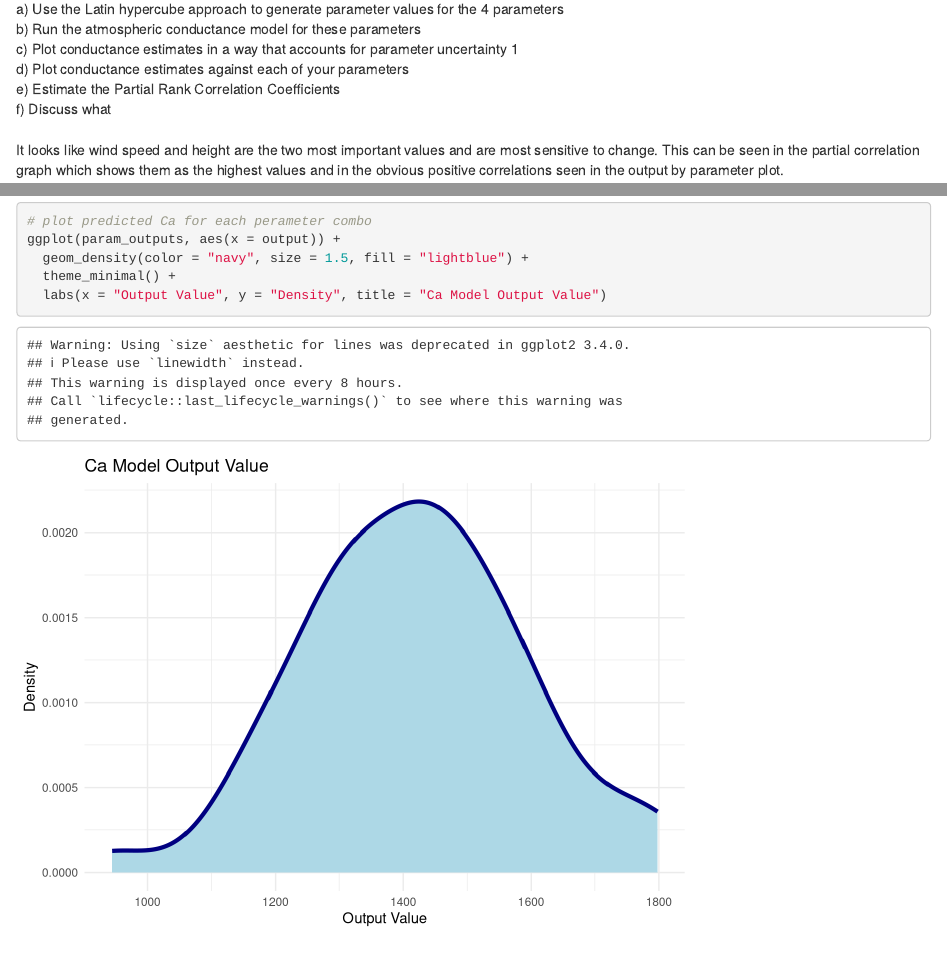
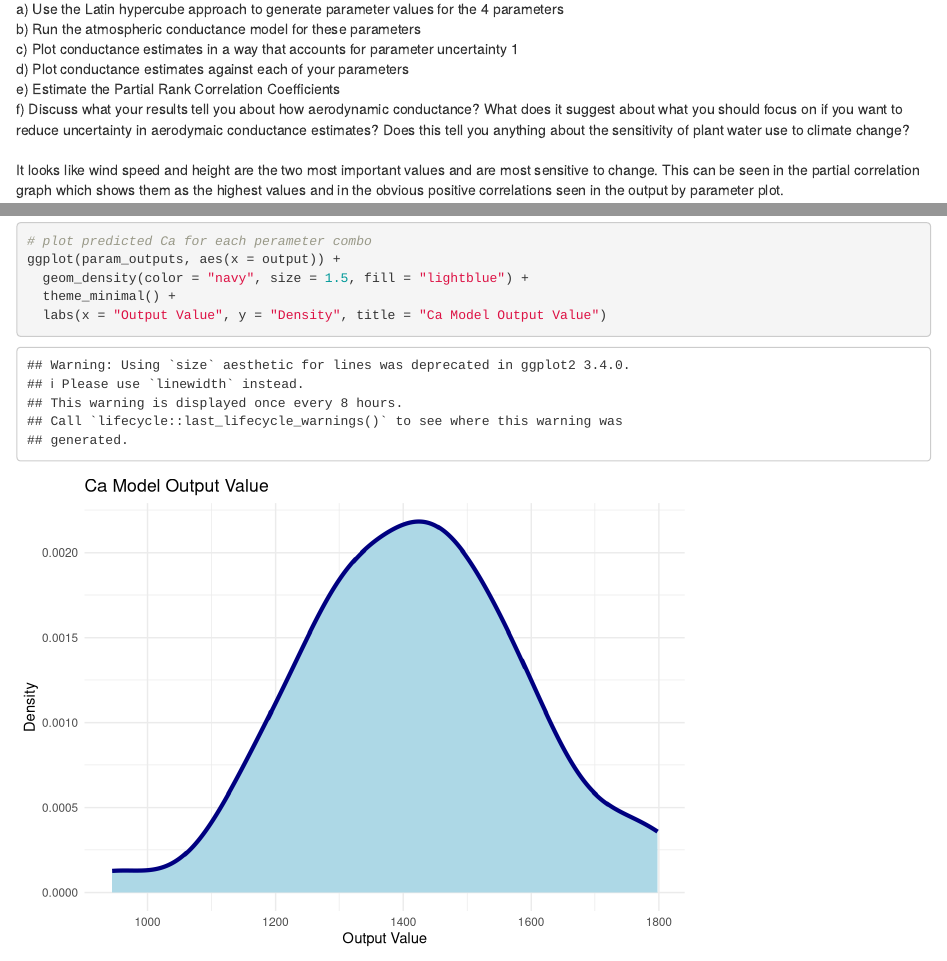
Before and after one commit to CarloBroderick/catm_lhs, an R Markdown document (Catm_lab.Rmd): the page in a window 1100 px wide, from 680 px down, and a second part further down, joined at a grey line. Rendered offline with R 4.5, knitr and Pandoc, with nearby package versions; some code elsewhere in the file could not run offline.

Commit message:
add rest of last question; couple small typo fixes

```diff
--- a/Catm_lab.Rmd
+++ b/Catm_lab.Rmd
@@ -1,6 +1,8 @@
 ---
 title: "R Notebook"
-output: html_notebook
+output:
+  html_notebook: default
+  pdf_document: default
 editor_options:
   chunk_output_type: inline
 ---
@@ -30,7 +32,9 @@ b) Run the atmospheric conductance model for these parameters\
 c) Plot conductance estimates in a way that accounts for parameter uncertainty 1\
 d) Plot conductance estimates against each of your parameters\
 e) Estimate the Partial Rank Correlation Coefficients\
-f) Discuss what\
+f) Discuss what your results tell you about how aerodynamic conductance? What does it suggest about
+what you should focus on if you want to reduce uncertainty in aerodymaic conductance estimates?
+Does this tell you anything about the sensitivity of plant water use to climate change?\
 \
 It looks like wind speed and height are the two most important values and are most sensitive to change. This can be seen in the partial correlation graph which shows them as the highest values and in the obvious positive correlations seen in the output by parameter plot.
 
```
